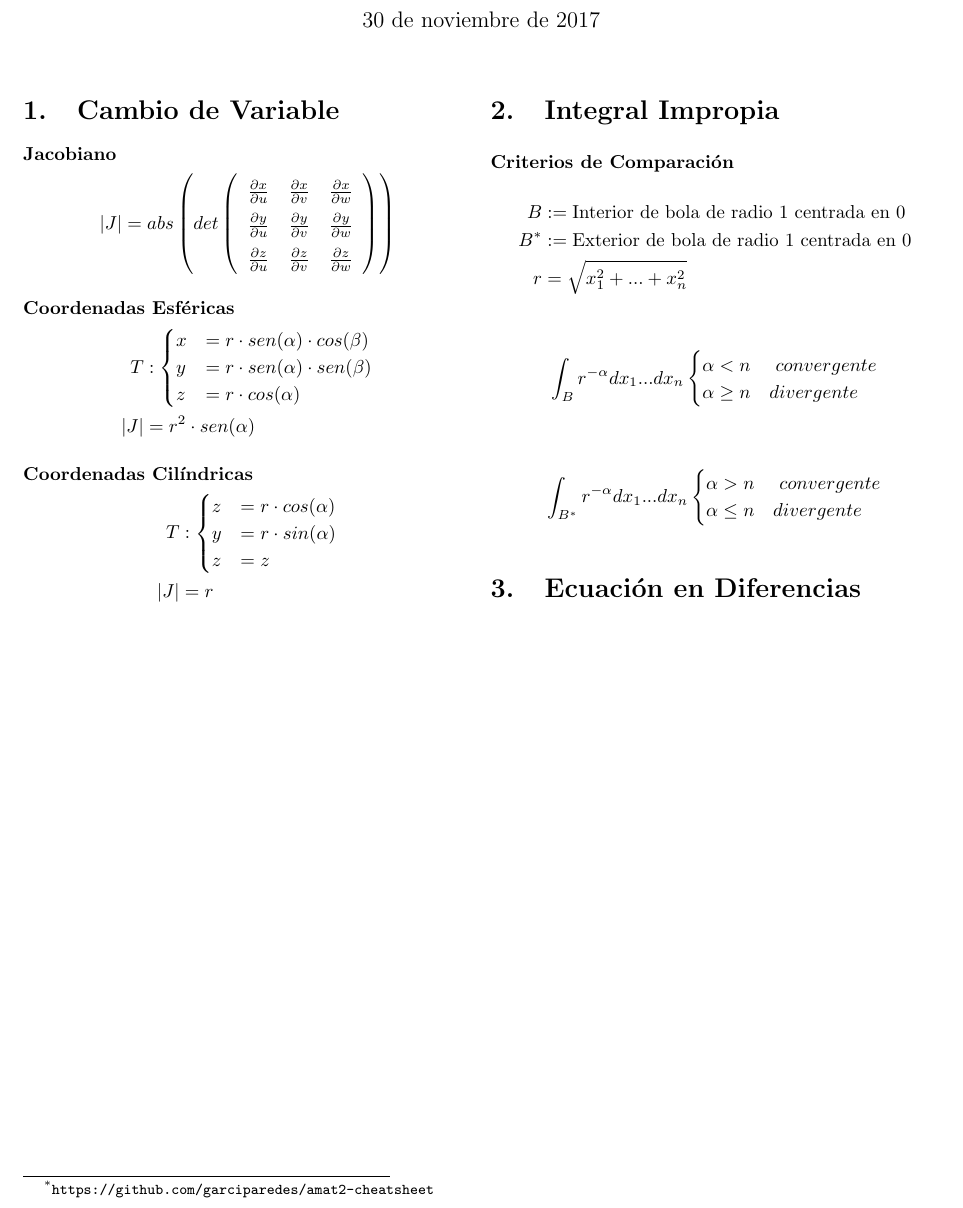
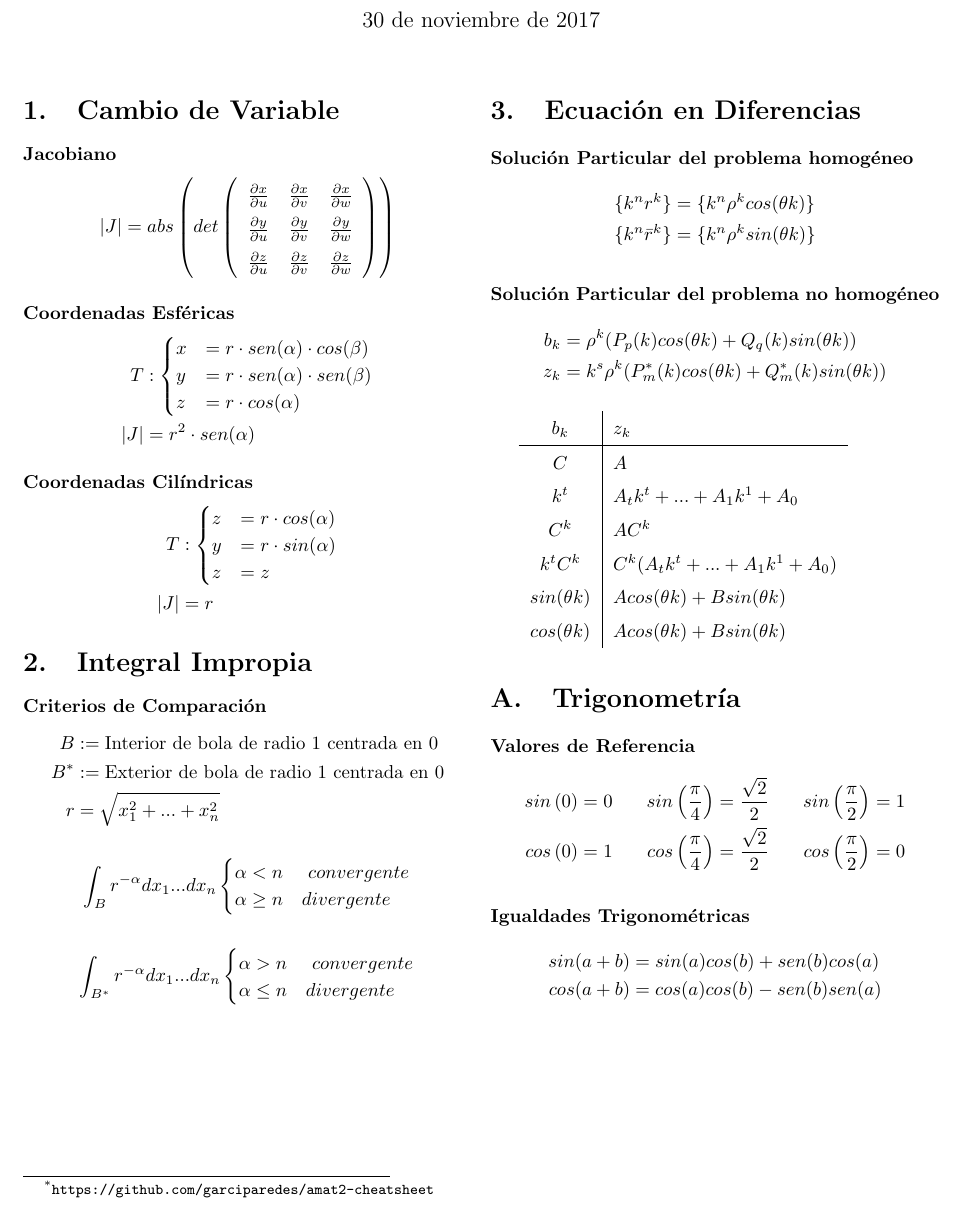
Before and after one commit to garciparedes/amat2-cheatsheet, a LaTeX document (amat2-cheatsheet.tex): part of the page, cut so that both start at the same text. Compiled offline with pdfLaTeX.

Commit message:
Minor changes

```diff
--- a/amat2-cheatsheet.tex
+++ b/amat2-cheatsheet.tex
@@ -83,6 +83,48 @@
           \end{cases}
         \end{align*}
     \section{Ecuación en Diferencias}
+
+      \paragraph{Solución Particular del problema homogéneo}
+
+        \begin{align*}
+          \{k^nr^k \}&= \{k^n\rho^k cos(\theta k)\}\\
+          \{k^n\bar{r}^k \} &=\{k^n\rho^k sin(\theta k)\}
+        \end{align*}
+
+      \paragraph{Solución Particular del problema no homogéneo}
+
+      \begin{align*}
+        b_k &= \rho^k(P_p(k) cos(\theta k) + Q_q(k) sin(\theta k ))\\
+        z_k &= k^s\rho^k(P^*_m(k) cos(\theta k) + Q^*_m(k) sin(\theta k ))
+      \end{align*}
+
+
+      \begin{tabular}{c | l}
+        $b_k$ & $z_k$ \\ \hline
+        $C$ & $A$ \\
+        $k^t$ & $A_tk^t + ... + A_1k^1 + A_0$ \\
+        $C^k$ & $AC^k$ \\
+        $k^tC^k$ & $C^k(A_tk^t + ... + A_1k^1 + A_0)$\\
+        $sin(\theta k)$ & $Acos(\theta k) + Bsin(\theta k)$ \\
+        $cos(\theta k)$ & $Acos(\theta k) + Bsin(\theta k)$
+      \end{tabular}
+
+    \appendix
+    \section{Trigonometría}
+
+      \paragraph{Valores de Referencia}
+
+      \begin{align*}
+        sin\left(0\right) = 0 && sin\left(\frac{\pi}{4}\right) = \frac{\sqrt{2}}{2} && sin\left(\frac{\pi}{2}\right) = 1 \\
+        cos\left(0\right) = 1 && cos\left(\frac{\pi}{4}\right) = \frac{\sqrt{2}}{2} && cos\left(\frac{\pi}{2}\right) = 0
+      \end{align*}
+
+      \paragraph{Igualdades Trigonométricas}
+
+      \begin{align*}
+        sin(a + b) &= sin(a)cos(b) + sen(b)cos(a) \\
+        cos(a + b) &= cos(a)cos(b) - sen(b)sen(a)
+      \end{align*}
   \end{multicols}
 
 \end{document}
```
Also changed, not shown: amat2-cheatsheet.pdf.
